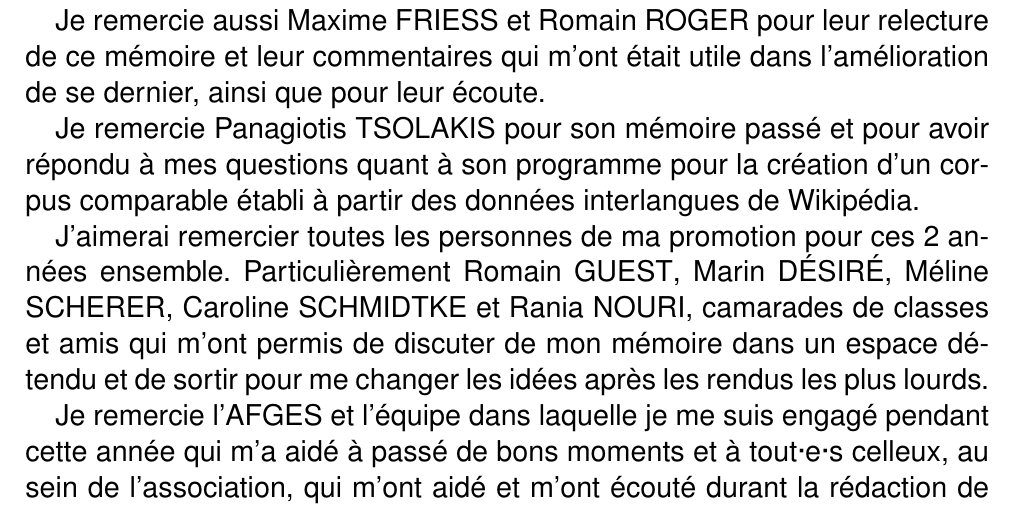
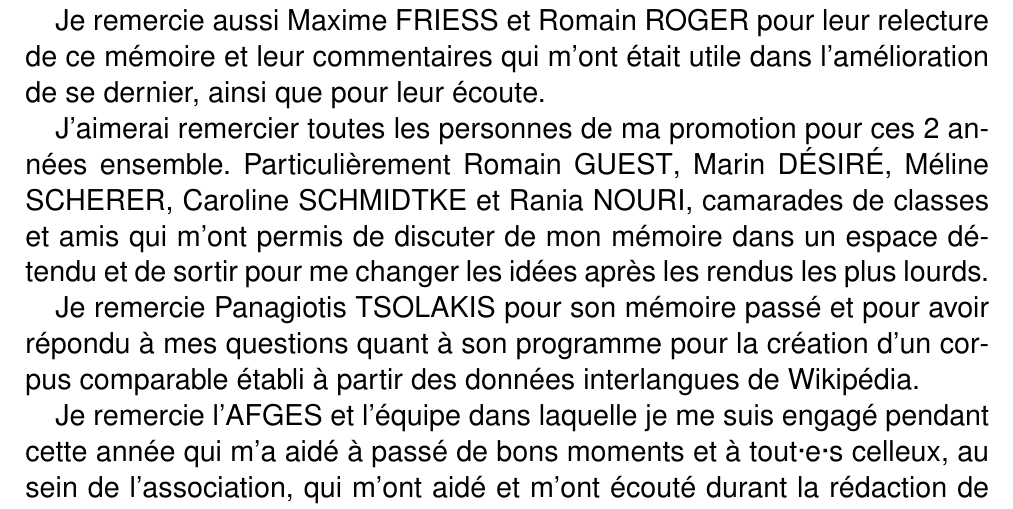
Before and after one commit to thibaultDumortier/memoire, a LaTeX thesis (modele_memoire.tex, which reads pages/remerciements.tex): part of page 3 of 88, cut so that both start at the same text. Compiled offline with pdfLaTeX.

Commit message:
modification de l'ordre de remerciements

```diff
--- a/pages/remerciements.tex
+++ b/pages/remerciements.tex
@@ -7,13 +7,13 @@ rédaction de celui-ci.
 Je remercie aussi {Maxime FRIESS} et {Romain ROGER} pour leur relecture de ce mémoire et leur commentaires qui m'ont était utile dans
 l'amélioration de se dernier, ainsi que pour leur écoute.
 
+J'aimerai remercier toutes les personnes de ma promotion pour ces 2 années ensemble. Particulièrement {Romain GUEST}, {Marin DÉSIRÉ},
+{Méline SCHERER}, {Caroline SCHMIDTKE} et {Rania NOURI}, camarades de classes et amis qui m'ont permis de discuter de mon mémoire dans un espace détendu
+et de sortir pour me changer les idées après les rendus les plus lourds.
+
 Je remercie {Panagiotis TSOLAKIS} pour son mémoire passé et pour avoir
 répondu à mes questions quant à son programme pour la création d'un corpus comparable établi à partir des données interlangues
 de Wikipédia.
-
-J'aimerai remercier toutes les personnes de ma promotion pour ces 2 années ensemble. Particulièrement {Romain GUEST}, {Marin DÉSIRÉ},
-{Méline SCHERER}, {Caroline SCHMIDTKE} et {Rania NOURI}, camarades de classes et amis qui m'ont permis de discuter de mon mémoire dans un espace détendu
-et de sortir pour me changer les idées après les rendus les plus lourds.
 
 Je remercie l'AFGES et l'équipe dans laquelle je me suis engagé pendant cette année qui m'a aidé à passé de bons moments et à tout·e·s
 celleux, au sein de l'association, qui m'ont aidé et m'ont écouté durant la rédaction de ce mémoire.
```
